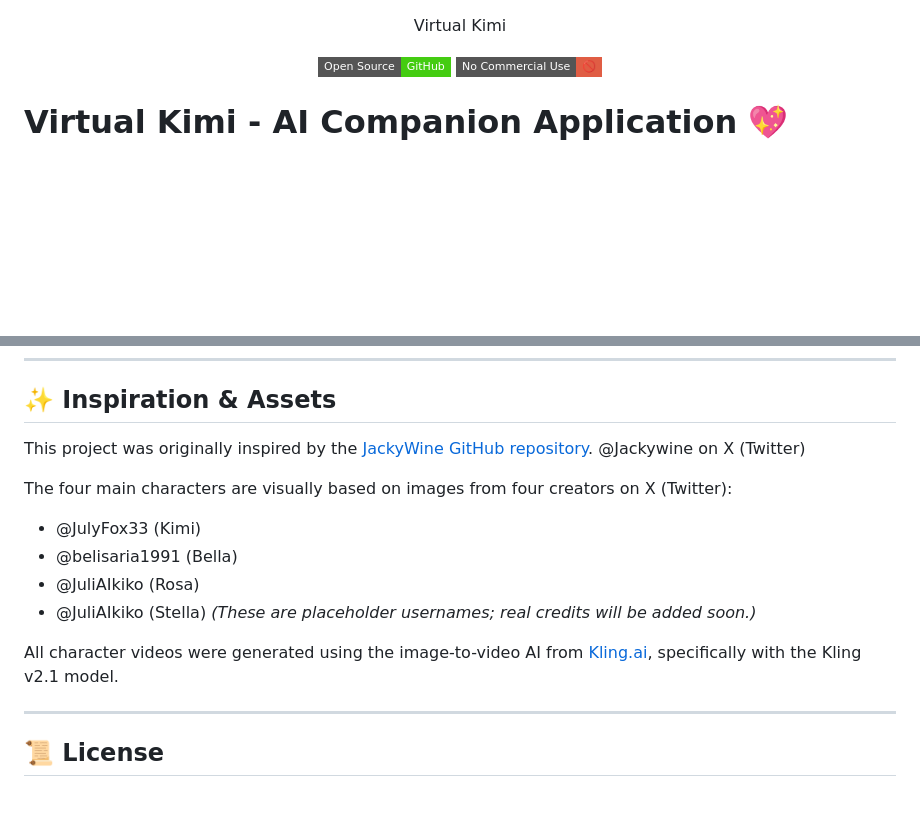
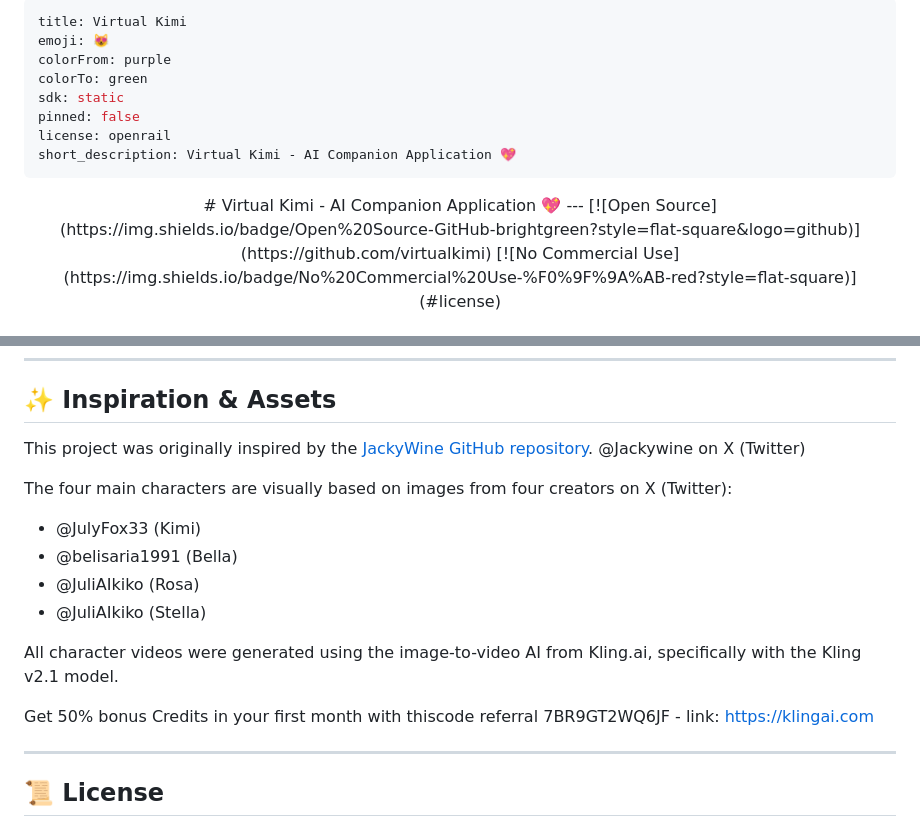
Before and after one commit to virtualkimi/virtual-kimi, a Markdown page: README.md, 2 parts joined by grey strips. GitHub-like rendering; badges without logos; blank space fills up the shorter version.

```diff
--- a/README.md
+++ b/README.md
@@ -1,7 +1,17 @@
+---
+title: Virtual Kimi
+emoji: 😻
+colorFrom: purple
+colorTo: green
+sdk: static
+pinned: false
+license: openrail
+short_description: Virtual Kimi - AI Companion Application 💖
+---
+
 <div align="center">
-
-Virtual Kimi
-
+# Virtual Kimi - AI Companion Application 💖
+---
 [![Open Source](https://img.shields.io/badge/Open%20Source-GitHub-brightgreen?style=flat-square&logo=github)](https://github.com/virtualkimi)
 [![No Commercial Use](https://img.shields.io/badge/No%20Commercial%20Use-%F0%9F%9A%AB-red?style=flat-square)](#license)
 
@@ -378,7 +388,8 @@ We welcome contributions! Please see our contributing guidelines:
 
 ## ✨ Inspiration & Assets
 
-This project was originally inspired by the [JackyWine GitHub repository](https://github.com/Jackywine). @Jackywine on X (Twitter)
+This project was originally inspired by the [JackyWine GitHub repository](https://github.com/Jackywine).
+@Jackywine on X (Twitter)
 
 The four main characters are visually based on images from four creators on X (Twitter):
 
@@ -386,9 +397,10 @@ The four main characters are visually based on images from four creators on X (T
 - @belisaria1991 (Bella)
 - @JuliAIkiko (Rosa)
 - @JuliAIkiko (Stella)
-  _(These are placeholder usernames; real credits will be added soon.)_
 
-All character videos were generated using the image-to-video AI from [Kling.ai](https://kling.ai), specifically with the Kling v2.1 model.
+All character videos were generated using the image-to-video AI from Kling.ai, specifically with the Kling v2.1 model.
+
+Get 50% bonus Credits in your first month with thiscode referral 7BR9GT2WQ6JF - link: [https://klingai.com](https://klingai.com/h5-app/invitation?code=7BR9GT2WQ6JF)
 
 ---
 
```
